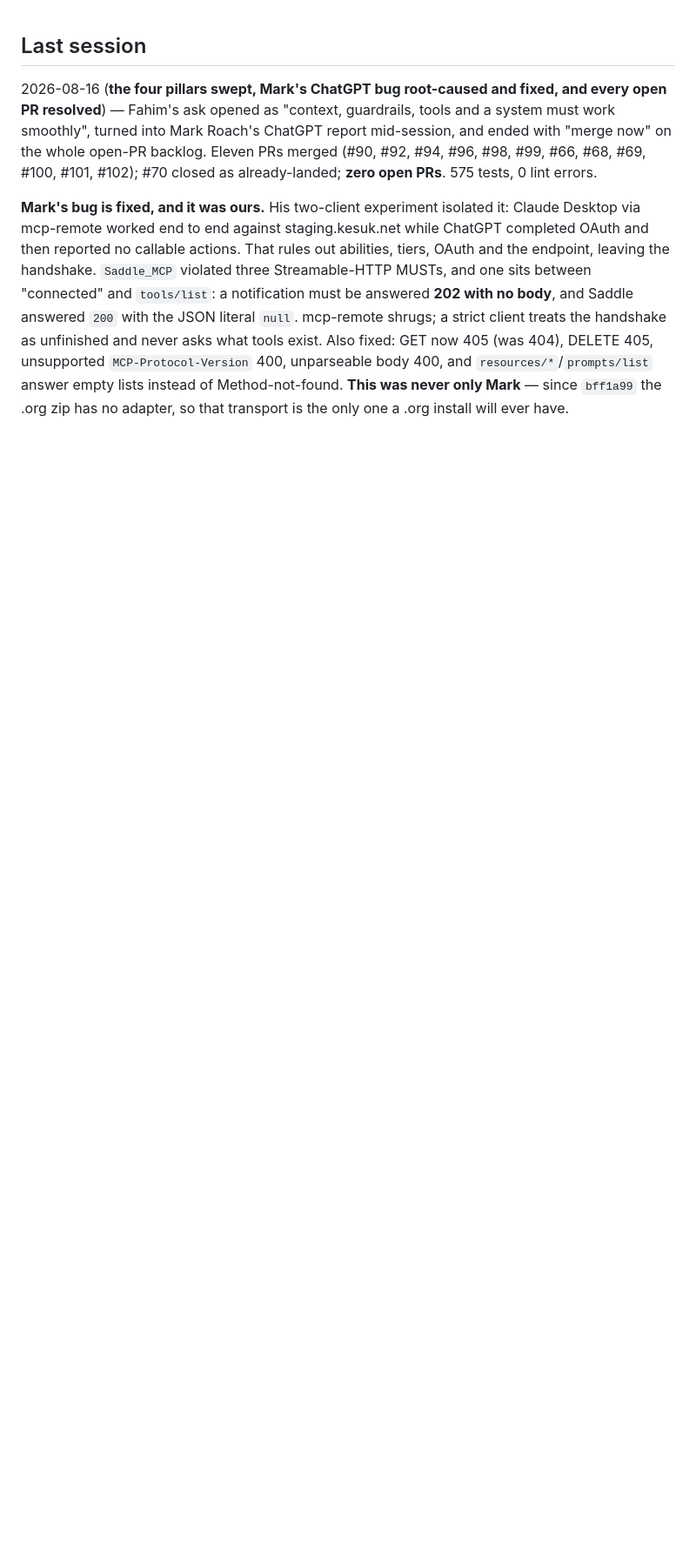
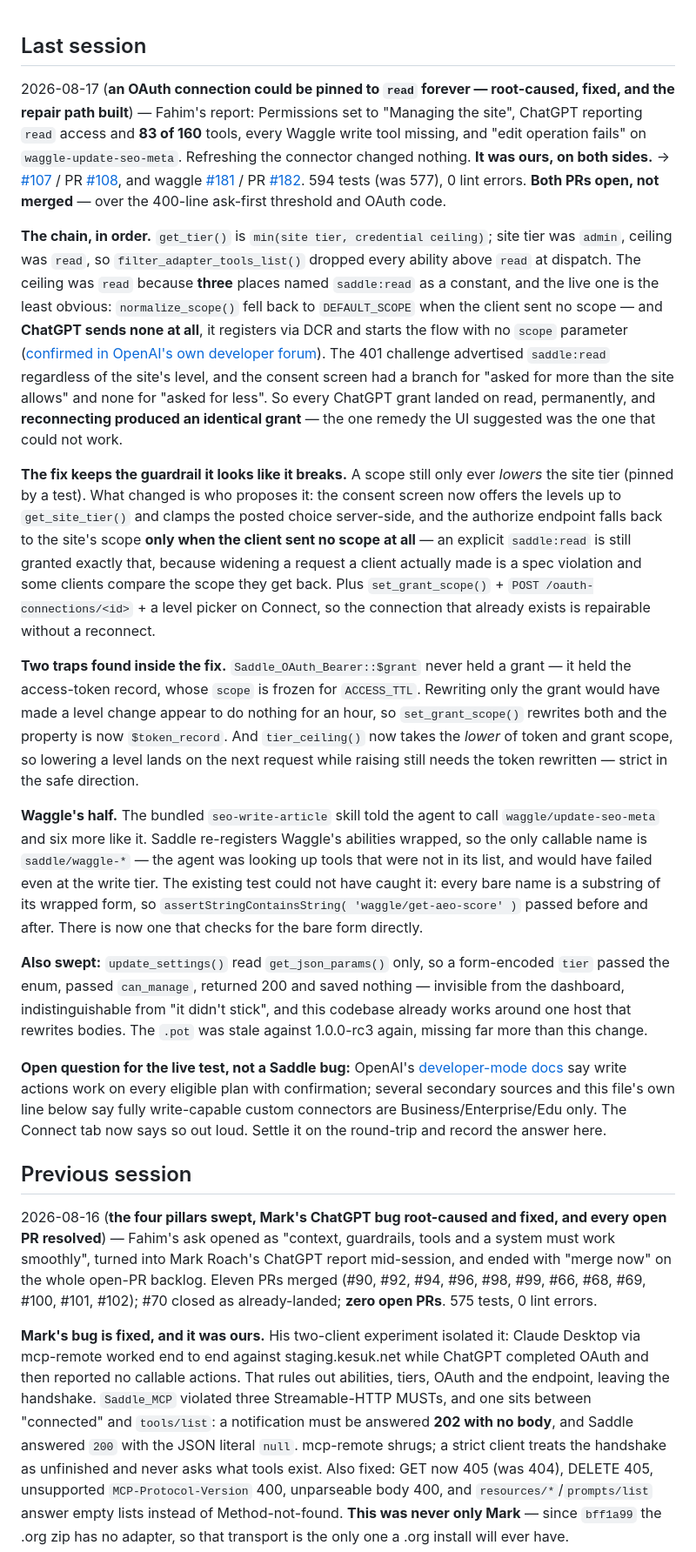
Before and after one commit to plugpressco/saddle, a Markdown page: STATUS.md, the part around one of its changes. Shown at 87% size. Drawn GitHub-style; blank space fills up the shorter version.

Commit message:
docs(status): the OAuth read-pin, its two traps, and the live-test question
Refs #107

```diff
--- a/STATUS.md
+++ b/STATUS.md
@@ -1,4 +1,19 @@
 ## Last session
+2026-08-17 (**an OAuth connection could be pinned to `read` forever — root-caused, fixed, and the repair path built**) — Fahim's report: Permissions set to "Managing the site", ChatGPT reporting `read` access and **83 of 160** tools, every Waggle write tool missing, and "edit operation fails" on `waggle-update-seo-meta`. Refreshing the connector changed nothing. **It was ours, on both sides.** → [#107](https://github.com/plugpressco/saddle/issues/107) / PR [#108](https://github.com/plugpressco/saddle/pull/108), and waggle [#181](https://github.com/plugpressco/waggle/issues/181) / PR [#182](https://github.com/plugpressco/waggle/pull/182). 594 tests (was 577), 0 lint errors. **Both PRs open, not merged** — over the 400-line ask-first threshold and OAuth code.
+
+**The chain, in order.** `get_tier()` is `min(site tier, credential ceiling)`; site tier was `admin`, ceiling was `read`, so `filter_adapter_tools_list()` dropped every ability above `read` at dispatch. The ceiling was `read` because **three** places named `saddle:read` as a constant, and the live one is the least obvious: `normalize_scope()` fell back to `DEFAULT_SCOPE` when the client sent no scope — and **ChatGPT sends none at all**, it registers via DCR and starts the flow with no `scope` parameter ([confirmed in OpenAI's own developer forum](https://community.openai.com/t/how-are-the-scopes-that-the-chatgpt-connector-requests-when-authorizing-the-mcp-server-determined/1363723)). The 401 challenge advertised `saddle:read` regardless of the site's level, and the consent screen had a branch for "asked for more than the site allows" and none for "asked for less". So every ChatGPT grant landed on read, permanently, and **reconnecting produced an identical grant** — the one remedy the UI suggested was the one that could not work.
+
+**The fix keeps the guardrail it looks like it breaks.** A scope still only ever *lowers* the site tier (pinned by a test). What changed is who proposes it: the consent screen now offers the levels up to `get_site_tier()` and clamps the posted choice server-side, and the authorize endpoint falls back to the site's scope **only when the client sent no scope at all** — an explicit `saddle:read` is still granted exactly that, because widening a request a client actually made is a spec violation and some clients compare the scope they get back. Plus `set_grant_scope()` + `POST /oauth-connections/<id>` + a level picker on Connect, so the connection that already exists is repairable without a reconnect.
+
+**Two traps found inside the fix.** `Saddle_OAuth_Bearer::$grant` never held a grant — it held the access-token record, whose `scope` is frozen for `ACCESS_TTL`. Rewriting only the grant would have made a level change appear to do nothing for an hour, so `set_grant_scope()` rewrites both and the property is now `$token_record`. And `tier_ceiling()` now takes the *lower* of token and grant scope, so lowering a level lands on the next request while raising still needs the token rewritten — strict in the safe direction.
+
+**Waggle's half.** The bundled `seo-write-article` skill told the agent to call `waggle/update-seo-meta` and six more like it. Saddle re-registers Waggle's abilities wrapped, so the only callable name is `saddle/waggle-*` — the agent was looking up tools that were not in its list, and would have failed even at the write tier. The existing test could not have caught it: every bare name is a substring of its wrapped form, so `assertStringContainsString( 'waggle/get-aeo-score' )` passed before and after. There is now one that checks for the bare form directly.
+
+**Also swept:** `update_settings()` read `get_json_params()` only, so a form-encoded `tier` passed the enum, passed `can_manage`, returned 200 and saved nothing — invisible from the dashboard, indistinguishable from "it didn't stick", and this codebase already works around one host that rewrites bodies. The `.pot` was stale against 1.0.0-rc3 again, missing far more than this change.
+
+**Open question for the live test, not a Saddle bug:** OpenAI's [developer-mode docs](https://developers.openai.com/api/docs/guides/developer-mode) say write actions work on every eligible plan with confirmation; several secondary sources and this file's own line below say fully write-capable custom connectors are Business/Enterprise/Edu only. The Connect tab now says so out loud. Settle it on the round-trip and record the answer here.
+
+## Previous session
 2026-08-16 (**the four pillars swept, Mark's ChatGPT bug root-caused and fixed, and every open PR resolved**) — Fahim's ask opened as "context, guardrails, tools and a system must work smoothly", turned into Mark Roach's ChatGPT report mid-session, and ended with "merge now" on the whole open-PR backlog. Eleven PRs merged (#90, #92, #94, #96, #98, #99, #66, #68, #69, #100, #101, #102); #70 closed as already-landed; **zero open PRs**. 575 tests, 0 lint errors.
 
 **Mark's bug is fixed, and it was ours.** His two-client experiment isolated it: Claude Desktop via mcp-remote worked end to end against staging.kesuk.net while ChatGPT completed OAuth and then reported no callable actions. That rules out abilities, tiers, OAuth and the endpoint, leaving the handshake. `Saddle_MCP` violated three Streamable-HTTP MUSTs, and one sits between "connected" and `tools/list`: a notification must be answered **202 with no body**, and Saddle answered `200` with the JSON literal `null`. mcp-remote shrugs; a strict client treats the handshake as unfinished and never asks what tools exist. Also fixed: GET now 405 (was 404), DELETE 405, unsupported `MCP-Protocol-Version` 400, unparseable body 400, and `resources/*`/`prompts/list` answer empty lists instead of Method-not-found. **This was never only Mark** — since `bff1a99` the .org zip has no adapter, so that transport is the only one a .org install will ever have.
```
Also changed, not shown: other parts of STATUS.md (+1 -1 lines).
